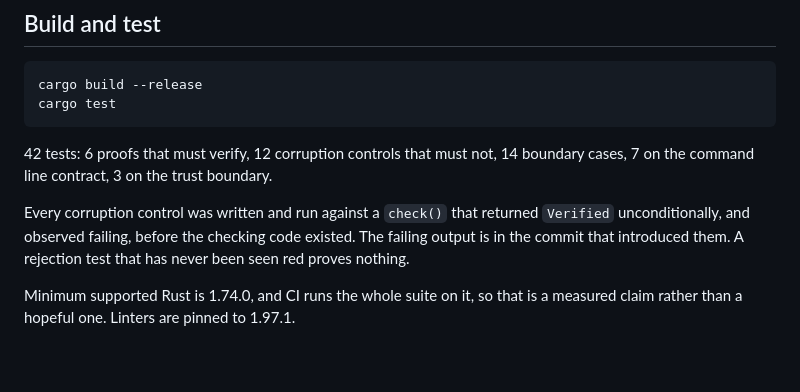
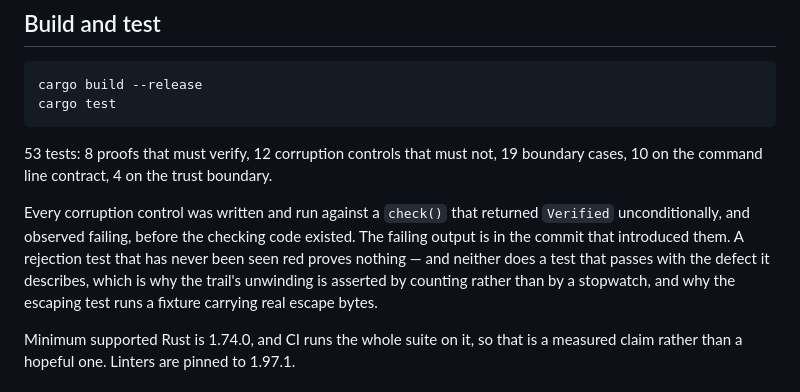
Before and after one commit to Leo-Y-Zhang/Refute, a Markdown page: README.md, the part around the change. Rendered like a GitHub page; blank space fills up the shorter version.

````diff
--- a/README.md
+++ b/README.md
@@ -116,13 +116,16 @@ cargo build --release
 cargo test
 ```
 
-42 tests: 6 proofs that must verify, 12 corruption controls that must not, 14
-boundary cases, 7 on the command line contract, 3 on the trust boundary.
+53 tests: 8 proofs that must verify, 12 corruption controls that must not, 19
+boundary cases, 10 on the command line contract, 4 on the trust boundary.
 
 Every corruption control was written and run against a `check()` that returned
 `Verified` unconditionally, and observed failing, before the checking code
 existed. The failing output is in the commit that introduced them. A rejection
-test that has never been seen red proves nothing.
+test that has never been seen red proves nothing — and neither does a test that
+passes with the defect it describes, which is why the trail's unwinding is
+asserted by counting rather than by a stopwatch, and why the escaping test runs
+a fixture carrying real escape bytes.
 
 Minimum supported Rust is 1.74.0, and CI runs the whole suite on it, so that is
 a measured claim rather than a hopeful one. Linters are pinned to 1.97.1.
````
Also changed, not shown: SESSION_HANDOFF.md (+63 -31 lines).
